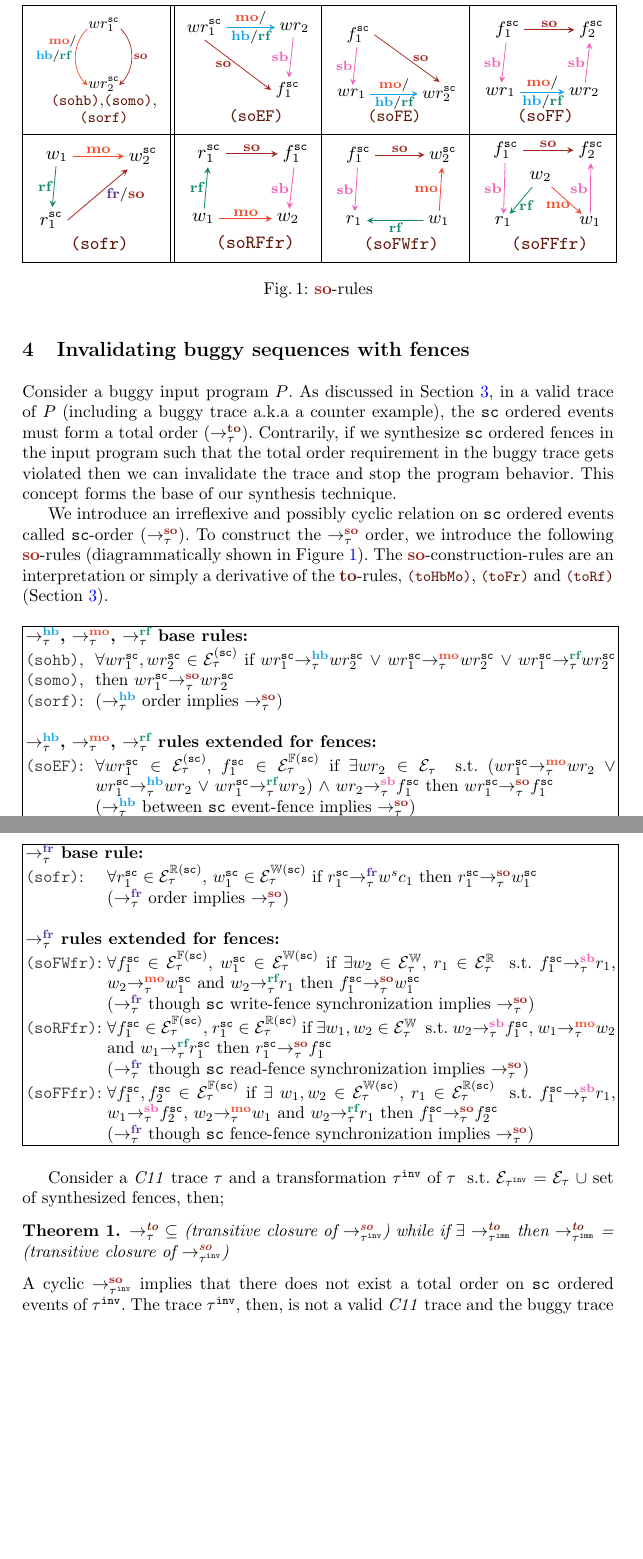
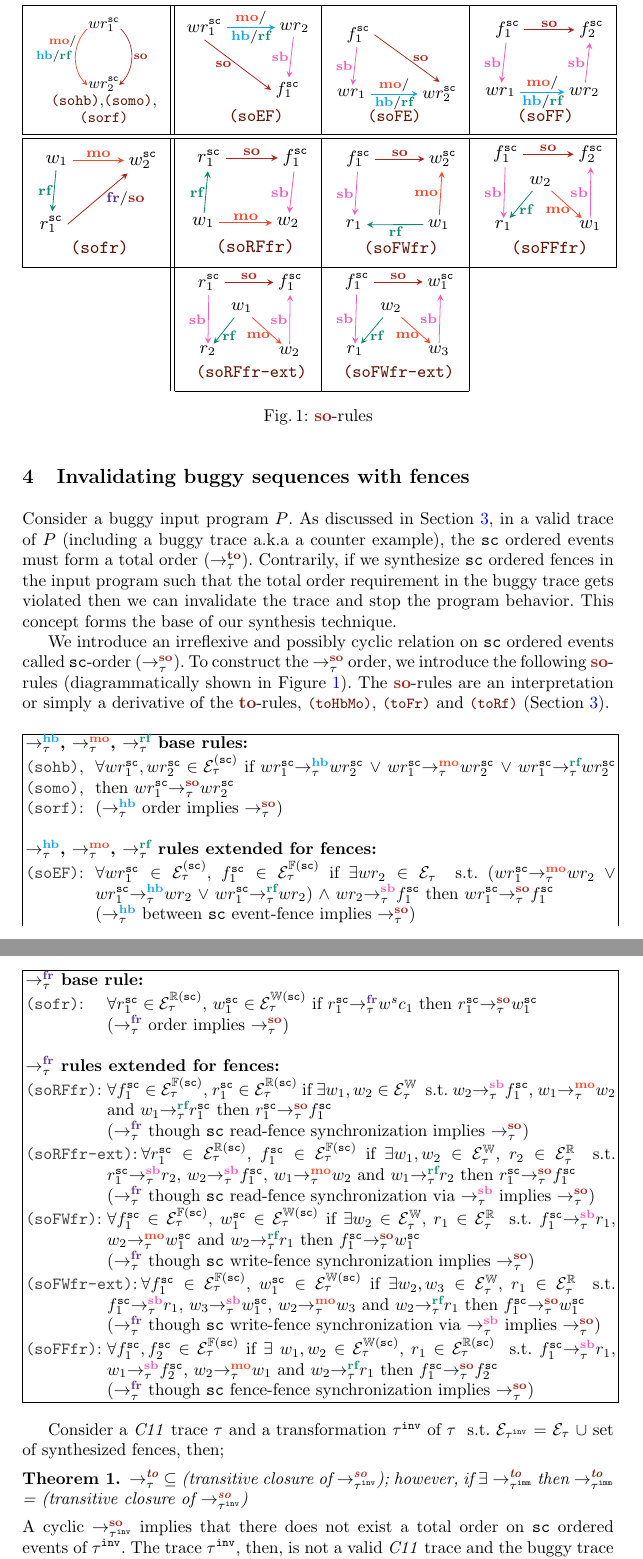
Before and after one commit to theishita/c11-fences, a LaTeX thesis (paper/main.tex, which reads paper/figures/soFWfr_ext.tex, paper/figures/soRFfr_ext.tex, paper/section/so_theory.tex): two parts of pages 4 and 5 of 15, joined at a grey line, cut so that both start at the same text, the shorter picture padded with empty space. Compiled offline with pdfLaTeX.

Commit message:
updated so-rules

```diff
--- /dev/null
+++ b/paper/figures/soFWfr_ext.tex
@@ -0,0 +1,17 @@
+\tikzset{every picture/.style={line width=0.75pt}} %set default line width to 0.75pt
+\begin{tikzpicture}[x=1em,y=1em,yscale=-1,xscale=-1]
+\tikzstyle{every node}=[font=\normalfont]
+\node (f1) [inner sep=2pt] {$ f^\sc_1 $};
+\node (wx) [right=25pt of f1,inner sep=2pt] {$ w^\sc_1 $};
+\node (r1) [below left=25pt and -13pt of f1, inner sep=1pt] {$ r_1 $};
+\node (w2) [below left=25pt and -15pt of wx, inner sep=1pt] {$ w_3 $};
+\node (w1) [below right=2pt and 1pt of f1,inner sep=2pt] {$ w_2 $};
+\node (sofwfrext) [below right=0pt and -15pt of r1] {\hlref{soFWfr-ext}};
+
+`\draw [->,>=stealth,color=RedOrange,thin] (w1) -- node[pos=0.7,left=-2pt,font=\scriptsize,color=black] { $\lmo$ } (w2);
+\draw [->,>=stealth,color=PineGreen,thin] (w1) -- node[pos=0.7,right=-2pt,font=\scriptsize,color=black] { $ \lrf $ } (r1);
+\draw [->,>=stealth,color=CarnationPink,thin] (f1) -- node[midway,left=-2pt,font=\scriptsize,color=black] { $\lsb$ } (r1);
+\draw [->,>=stealth,color=CarnationPink,thin] (w2) -- node[midway,left=-2pt,font=\scriptsize,color=black] { $\lsb$ } (wx);
+\draw [->,>=stealth,color=Mahogany,thin] (f1) -- node[midway,above=-2pt,font=\scriptsize,color=black] { $\lso$ } (wx);
+
+\end{tikzpicture}
--- /dev/null
+++ b/paper/figures/soRFfr_ext.tex
@@ -0,0 +1,17 @@
+\tikzset{every picture/.style={line width=0.75pt}} %set default line width to 0.75pt
+\begin{tikzpicture}[x=1em,y=1em,yscale=-1,xscale=-1]
+\tikzstyle{every node}=[font=\normalfont]
+\node (r1) [inner sep=2pt] {$ r^\sc_1 $};
+\node (f1) [right=25pt of r1,inner sep=2pt] {$ f^\sc_1 $};
+\node (r2) [below left=25pt and -13pt of r1, inner sep=1pt] {$ r_2 $};
+\node (w2) [below left=25pt and -15pt of f1, inner sep=1pt] {$ w_2 $};
+\node (w1) [below right=2pt and 1pt of r1,inner sep=2pt] {$ w_1 $};
+\node (sorffrext) [below right=0pt and -15pt of r2] {\hlref{soRFfr-ext}};
+
+`\draw [->,>=stealth,color=RedOrange,thin] (w1) -- node[pos=0.7,left=-2pt,font=\scriptsize,color=black] { $\lmo$ } (w2);
+\draw [->,>=stealth,color=PineGreen,thin] (w1) -- node[pos=0.7,right=-2pt,font=\scriptsize,color=black] { $ \lrf $ } (r2);
+\draw [->,>=stealth,color=CarnationPink,thin] (r1) -- node[midway,left=-2pt,font=\scriptsize,color=black] { $\lsb$ } (r2);
+\draw [->,>=stealth,color=CarnationPink,thin] (w2) -- node[midway,left=-2pt,font=\scriptsize,color=black] { $\lsb$ } (f1);
+\draw [->,>=stealth,color=Mahogany,thin] (r1) -- node[midway,above=-2pt,font=\scriptsize,color=black] { $\lso$ } (f1);
+
+\end{tikzpicture}
--- a/paper/section/so_theory.tex
+++ b/paper/section/so_theory.tex
@@ -14,7 +14,7 @@ on \sc ordered events called \sc-order ($\setSO$).
 %
 To construct the $\setSO$ order, we introduce the following \lso-rules
 (diagrammatically shown in Figure~\ref{fig:so rules}).
-The \lso-construction-rules are an interpretation or simply a derivative
+The \lso-rules are an interpretation or simply a derivative
 of the \lto-rules, \hlref{toHbMo}, \hlref{toFr} and \hlref{toRf}
 (Section~\ref{sec:c11}).
 %formed by direct derivative and dual of the rules .
@@ -27,13 +27,20 @@ of the \lto-rules, \hlref{toHbMo}, \hlref{toFr} and \hlref{toRf}
 		\resizebox{0.24\textwidth}{!}{\input{figures/so_hbmorf.tex}} &
 		\resizebox{0.24\textwidth}{!}{\input{figures/soEF.tex}} &
 		\resizebox{0.24\textwidth}{!}{\input{figures/soFE.tex}} &
-		\resizebox{0.24\textwidth}{!}{\input{figures/soFF.tex}} \\\hline
+		\resizebox{0.24\textwidth}{!}{\input{figures/soFF.tex}} \\
+		\hline\hline
 
 		\resizebox{0.24\textwidth}{!}{\input{figures/sofr.tex}} &
 		\resizebox{0.24\textwidth}{!}{\input{figures/soRFfr.tex}} &
 		\resizebox{0.24\textwidth}{!}{\input{figures/soFWfr.tex}} &
 		\resizebox{0.24\textwidth}{!}{\input{figures/soFFfr.tex}} \\
 		\hline
+
+		\multicolumn{1}{c||}{} &
+		\resizebox{0.24\textwidth}{!}{\input{figures/soRFfr_ext.tex}} &
+		\resizebox{0.24\textwidth}{!}{\input{figures/soFWfr_ext.tex}} &
+		\multicolumn{1}{|c}{}\\
+		\cline{2-3}
 	\end{tabular}
 	\caption{\lso-rules}
 	\label{fig:so rules}
@@ -101,17 +108,33 @@ of the \lto-rules, \hlref{toHbMo}, \hlref{toFr} and \hlref{toRf}
 
 	\multicolumn{2}{|l|}{\bf $\setFR$ rules extended for fences:}\\
 
+	\hl{soRFfr}: & $\forall f^\sc_1 \in \ordfences{\sc}_\tau$, $r^\sc_1 \in
+	\ordreads{\sc}_\tau$ if $\exists w_1, w_2 \in \writes_\tau$ \st
+	$\seqb{\tau}{w_2}{f^\sc_1}$, $\mo{\tau}{w_1}{w_2}$ and
+	$\rf{\tau}{w_1}{r^\sc_1}$ then $\so{\tau}{r^\sc_1}{f^\sc_1}$ \\
+	& ($\setFR$ though \sc read-fence synchronization implies $\setSO$) \\
+
+	\hl{soRFfr-ext}: & \tab $\forall r^\sc_1 \in \ordreads{\sc}_\tau$, $f^\sc_1
+	\in \ordfences{\sc}_\tau$ if $\exists w_1,w_2 \in \writes_\tau$, $r_2 \in
+	\reads_\tau$ \st $\seqb{\tau}{r^\sc_1}{r_2}$, $\seqb{\tau}{w_2}{f^\sc_1}$,
+	$\mo{\tau}{w_1}{w_2}$ and $\rf{\tau}{w_1}{r_2}$ then
+	$\so{\tau}{r^\sc_1}{f^\sc_1}$ \\
+	& ($\setFR$ though \sc read-fence synchronization via $\setSB$ implies
+	$\setSO$) \\
+
 	\hl{soFWfr}: & $\forall f^{\sc}_1 \in \ordfences{\sc}_\tau$, $w^{\sc}_1 \in
 	\ordwrites{\sc}_\tau$ if $\exists w_2 \in \writes_\tau$, $r_1 \in
 	\reads_\tau$ \st $\seqb{\tau}{f^{\sc}_1}{r_1}$, $\mo{\tau}{w_2}{w^{\sc}_1}$
 	and $\rf{\tau}{w_2}{r_1}$ then $\so{\tau}{f^{\sc}_1}{w^{\sc}_1}$ \\
 	& ($\setFR$ though \sc write-fence synchronization implies $\setSO$) \\
 
-	\hl{soRFfr}: & $\forall f^\sc_1 \in \ordfences{\sc}_\tau$, $r^\sc_1 \in
-	\ordreads{\sc}_\tau$ if $\exists w_1, w_2 \in \writes_\tau$ \st
-	$\seqb{\tau}{w_2}{f^\sc_1}$, $\mo{\tau}{w_1}{w_2}$ and
-	$\rf{\tau}{w_1}{r^\sc_1}$ then $\so{\tau}{r^\sc_1}{f^\sc_1}$ \\
-	& ($\setFR$ though \sc read-fence synchronization implies $\setSO$) \\
+	\hl{soFWfr-ext}: & \tab $\forall f^{\sc}_1 \in \ordfences{\sc}_\tau$,
+	$w^{\sc}_1 \in \ordwrites{\sc}_\tau$ if $\exists w_2, w_3 \in \writes_\tau$,
+	$r_1 \in \reads_\tau$ \st $\seqb{\tau}{f^{\sc}_1}{r_1}$,
+	$\seqb{\tau}{w_3}{w^\sc_1}$, $\mo{\tau}{w_2}{w_3}$ and $\rf{\tau}{w_2}{r_1}$
+	then $\so{\tau}{f^\sc_1}{w^\sc_1}$ \\
+	& ($\setFR$ though \sc write-fence synchronization via $\setSB$ implies
+	$\setSO$) \\
 
 	\hl{soFFfr}: & $\forall f^\sc_1, f^\sc_2 \in \ordfences{\sc}_\tau$
 	if $\exists$ $w_1, w_2 \in \ordwrites{\sc}_\tau$, $r_1 \in
@@ -192,8 +215,8 @@ $\inv{\tau}$ of $\tau$ \st $\events_{\inv{\tau}}$ = $\events_\tau$
 $\union$ set of synthesized fences, then;
 %
 \begin{theorem}
-	$\to{\tau}{}{}$ $\subseteq$ (transitive closure of $\so{\inv{\tau}}{}{}$)
-	while if $\exists$ $\to{\imm{\tau}}{}{}$ then $\to{\imm{\tau}}{}{}$ =
+	$\to{\tau}{}{}$ $\subseteq$ (transitive closure of $\so{\inv{\tau}}{}{}$);
+	however, if $\exists$ $\to{\imm{\tau}}{}{}$ then $\to{\imm{\tau}}{}{}$ =
 	(transitive closure of $\so{\inv{\tau}}{}{}$)
 \end{theorem}
 %
```
Also changed, not shown: 2 other files.
